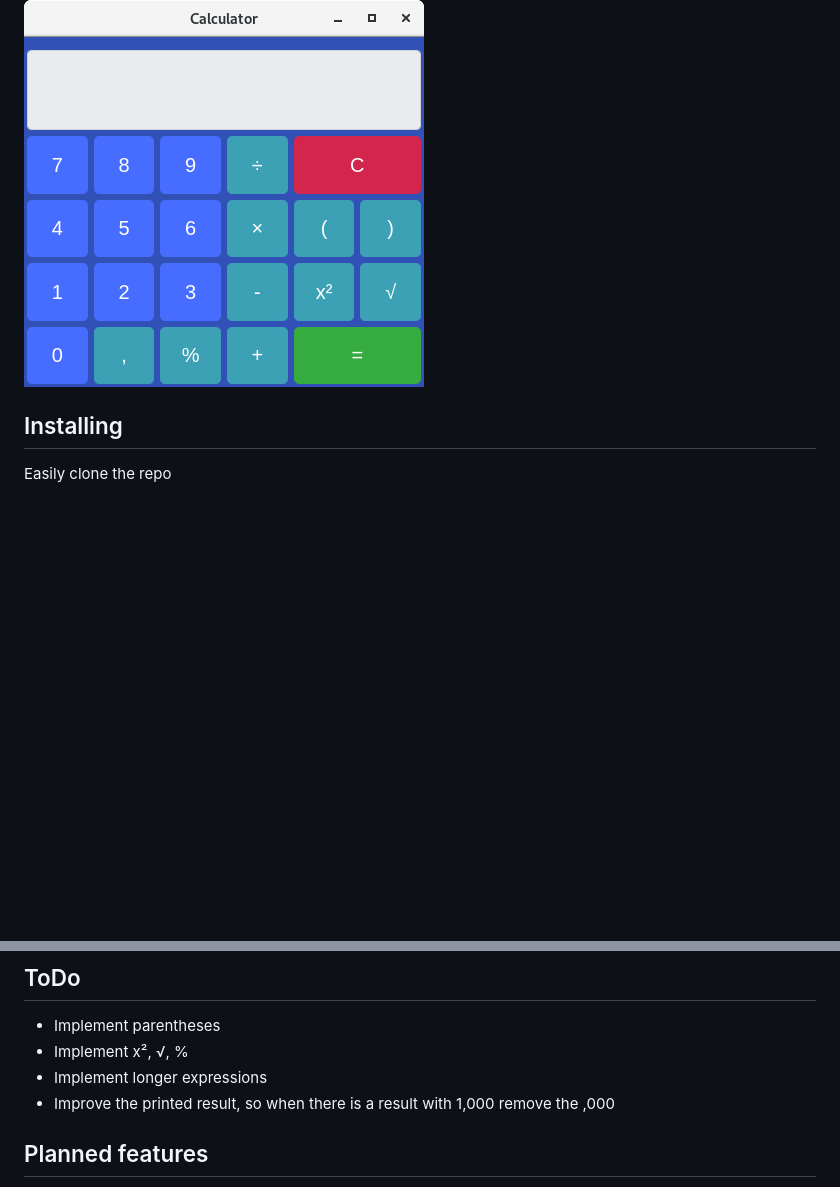
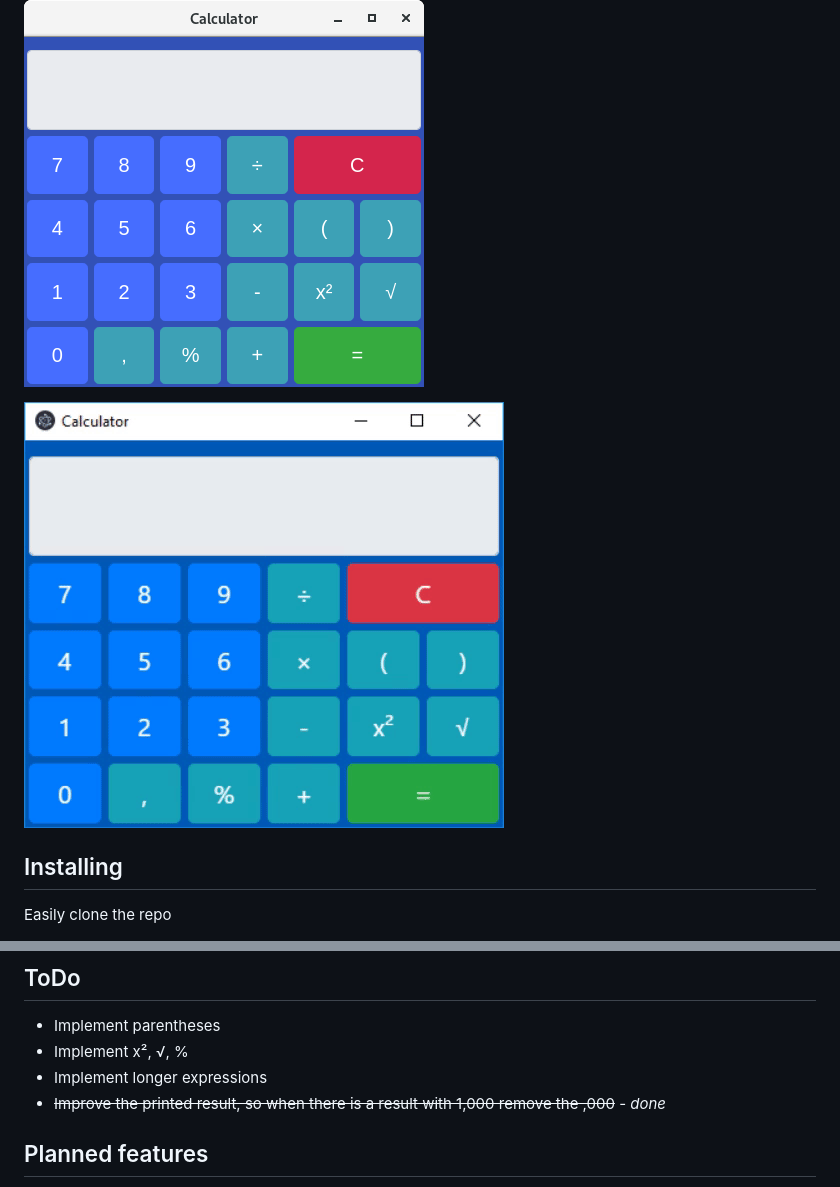
Before and after one commit to drzeeb/CalculatorElectronJS, a Markdown page: README.md, 2 parts joined by grey strips. Rendered like a GitHub page; pictures changed too: calc.gif (added); blank space fills up the shorter version.

```diff
--- a/README.md
+++ b/README.md
@@ -5,6 +5,8 @@ This is a little project to get into ElectronJS
 
 ![Screenshot](calc.png)
 
+
+![Animation](calc.gif)
 
 ## Installing
 
@@ -43,7 +45,7 @@ npm start
 * Implement parentheses
 * Implement x², √, %
 * Implement longer expressions
-* Improve the printed result, so when there is a result with 1,000 remove the ,000
+* ~~Improve the printed result, so when there is a result with 1,000 remove the ,000~~ - *done*
 
 ## Planned features
 
```
Also changed, not shown: 3 other files.
